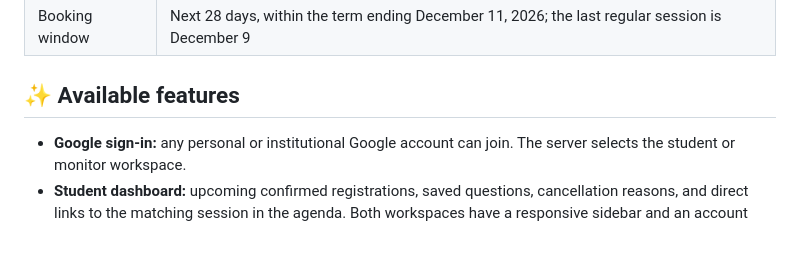
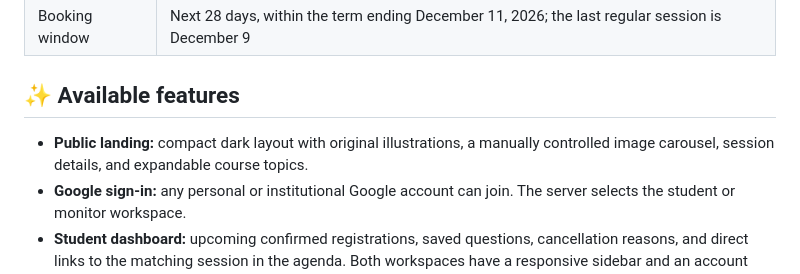
Before and after one commit to filipebteixeira98/meatualiza, a Markdown page: README.md, the part around the change. Rendered like a GitHub page; blank space fills up the shorter version.

Commit message:
feat(landing): add accessible hero image carousel

```diff
--- a/README.md
+++ b/README.md
@@ -21,6 +21,7 @@ Meatualiza helps students explain their questions, choose a course topic, and bo
 
 ## ✨ Available features
 
+- **Public landing:** compact dark layout with original illustrations, a manually controlled image carousel, session details, and expandable course topics.
 - **Google sign-in:** any personal or institutional Google account can join. The server selects the student or monitor workspace.
 - **Student dashboard:** upcoming confirmed registrations, saved questions, cancellation reasons, and direct links to the matching session in the agenda. Both workspaces have a responsive sidebar and an account menu for sign-out.
 - **Student agenda:** responsive calendar and list views, automatic confirmation when a seat is available, and one active registration per student per session.
```
Also changed, not shown: docs/screenshots/landing-desktop.png, docs/screenshots/landing-mobile.png, 3 other files.
